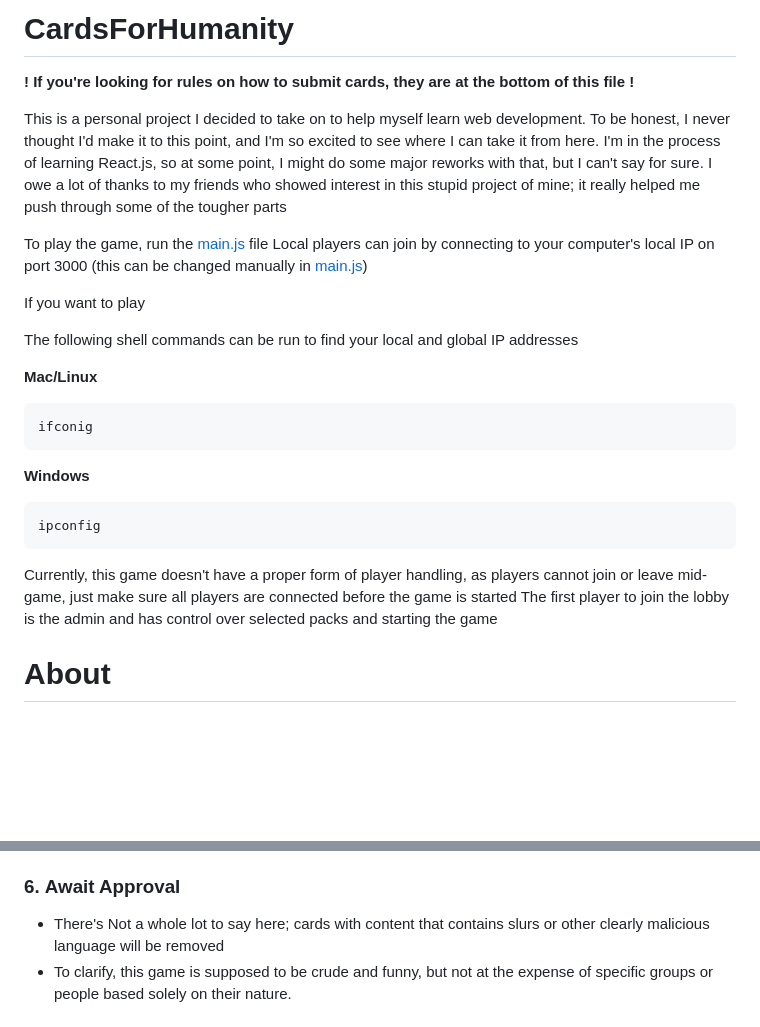
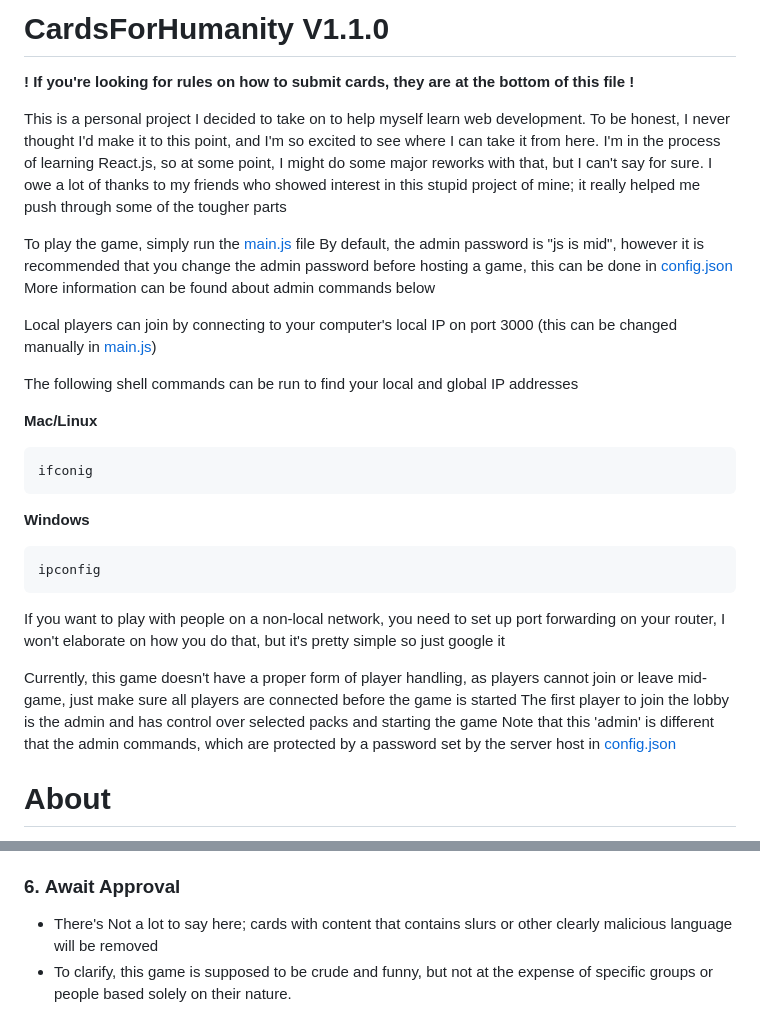
Before and after one commit to Foocett/CardsForHumanity, a Markdown page: README.md, 2 parts joined by grey strips. GitHub-like rendering; blank space fills up the shorter version.

````diff
--- a/README.md
+++ b/README.md
@@ -1,4 +1,4 @@
-# CardsForHumanity
+# CardsForHumanity V1.1.0
 __! If you're looking for rules on how to submit cards, they are at the bottom of this file !__
 
 This is a personal project I decided to take on to help myself learn web development.
@@ -6,10 +6,11 @@ To be honest, I never thought I'd make it to this point, and I'm so excited to s
 I'm in the process of learning React.js, so at some point, I might do some major reworks with that, but I can't say for sure.
 I owe a lot of thanks to my friends who showed interest in this stupid project of mine; it really helped me push through some of the tougher parts
 
-To play the game, run the [main.js](main.js) file
+To play the game, simply run the [main.js](main.js) file
+By default, the admin password is "js is mid", however it is recommended that you change the admin password before hosting a game, this can be done in [config.json](config.json)
+More information can be found about admin commands below
+
 Local players can join by connecting to your computer's local IP on port 3000 (this can be changed manually in [main.js](main.js))
-
-If you want to play
 
 The following shell commands can be run to find your local and global IP addresses
 
@@ -21,10 +22,12 @@ ifconig
 ```
 ipconfig
 ```
+If you want to play with people on a non-local network, you need to set up port forwarding on your router, I won't elaborate on how you do that, but it's pretty simple so just google it
 
 Currently, this game doesn't have a proper form of player handling, as players cannot join or leave mid-game,
 just make sure all players are connected before the game is started
 The first player to join the lobby is the admin and has control over selected packs and starting the game
+Note that this 'admin' is different that the admin commands, which are protected by a password set by the server host in [config.json](config.json)
 
 # About
 In its current state, this game has seven unique packs to play with; here's a brief rundown of them all
@@ -125,7 +165,7 @@ If you don't have one already, sign up at [GitHub](https://github.com).
 - Click **Create pull request** again to submit your changes for review.
 
 ### 6. **Await Approval**
- - There's Not a whole lot to say here; cards with content that contains slurs or other clearly malicious language will be removed
+ - There's Not a lot to say here; cards with content that contains slurs or other clearly malicious language will be removed
  - To clarify, this game is supposed to be crude and funny, but not at the expense of specific groups or people based solely on their nature.
 
 
````
Also changed, not shown: other parts of README.md (+37 -0 lines).
